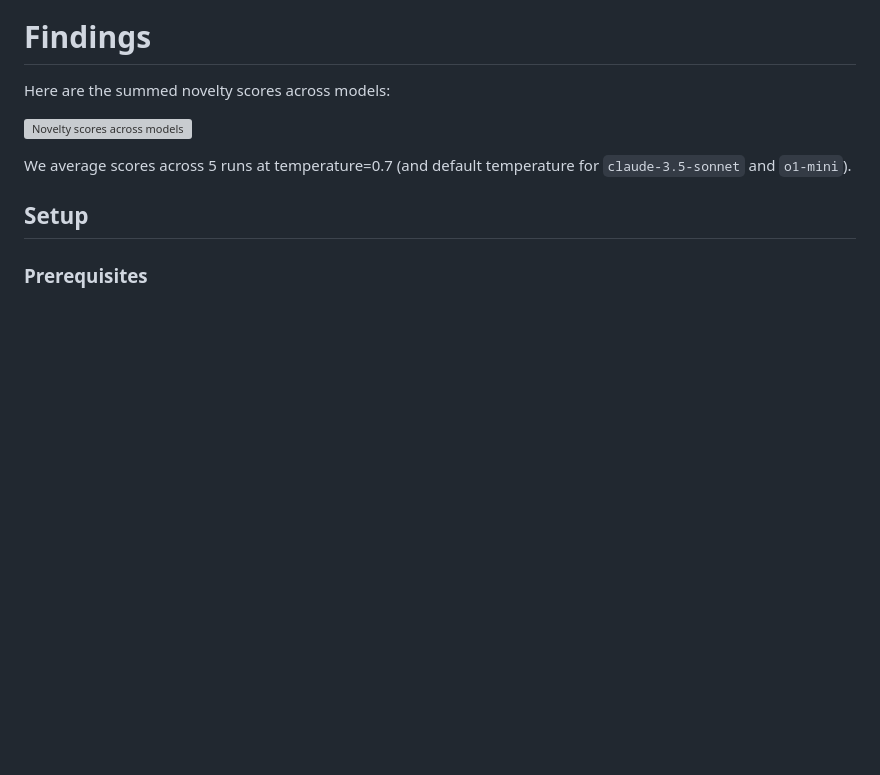
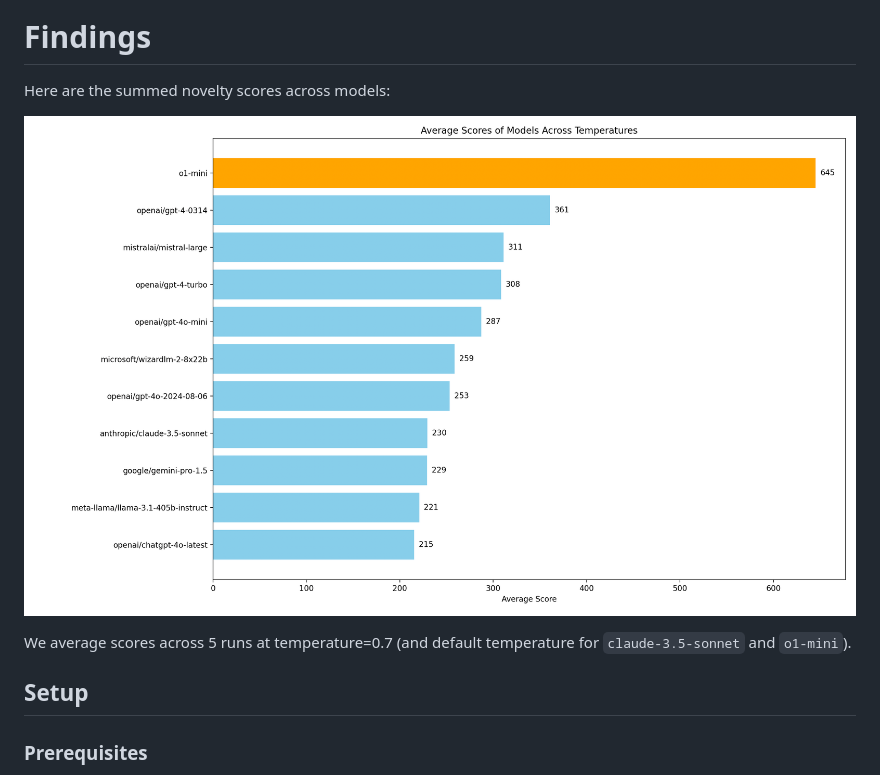
Before and after one commit to aidanmclaughlin/Aidan-Bench, a Markdown page: README.md, the part around the change. Drawn GitHub-style; blank space fills up the shorter version; grey boxes are pictures that could not be loaded.

```diff
--- a/README.md
+++ b/README.md
@@ -47,7 +47,7 @@ where:
 
 Here are the summed novelty scores across models:
 
-![Novelty scores across models](aidan_bench_scores.png)
+![Novelty scores across models](aidan_bench_results.png)
 
 We average scores across 5 runs at temperature=0.7 (and default temperature for `claude-3.5-sonnet` and `o1-mini`).
 
```
